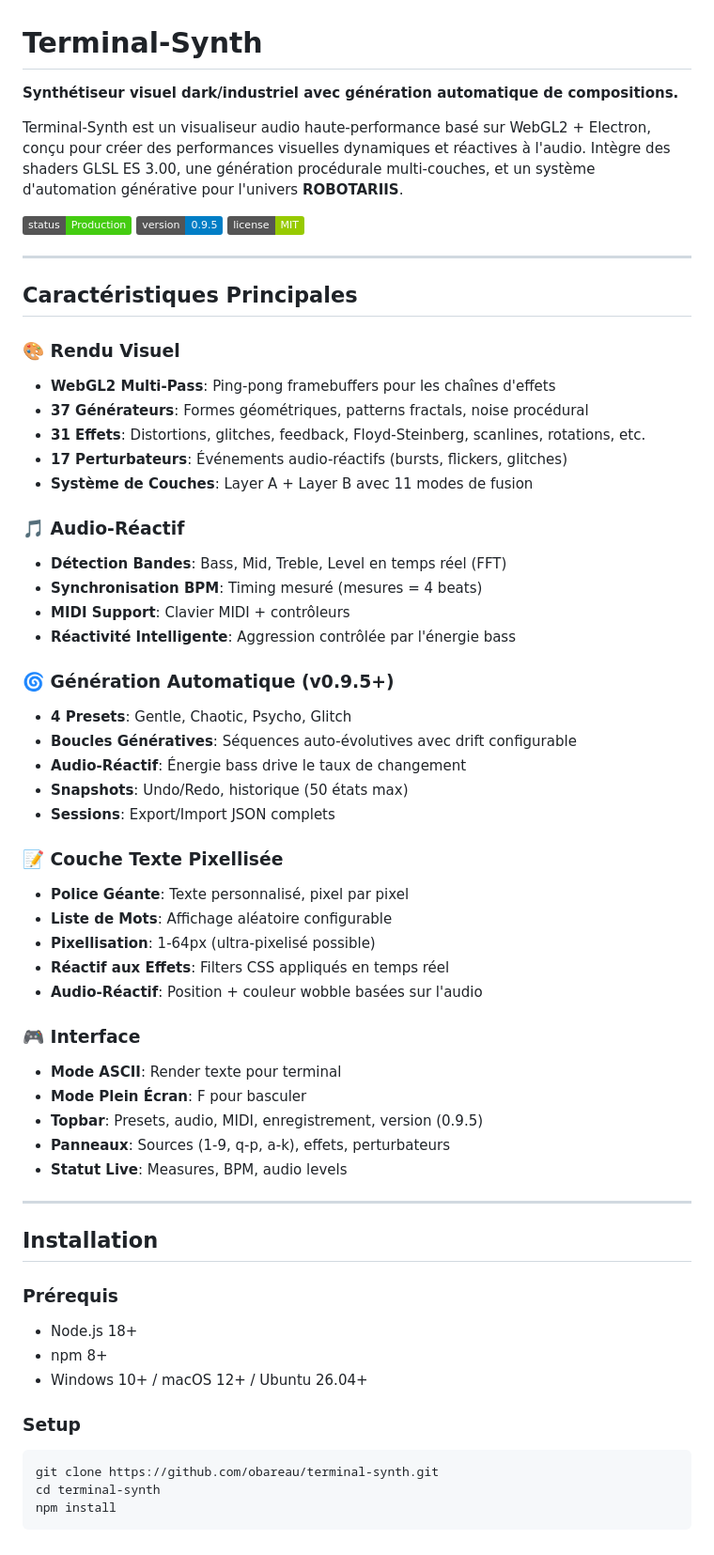
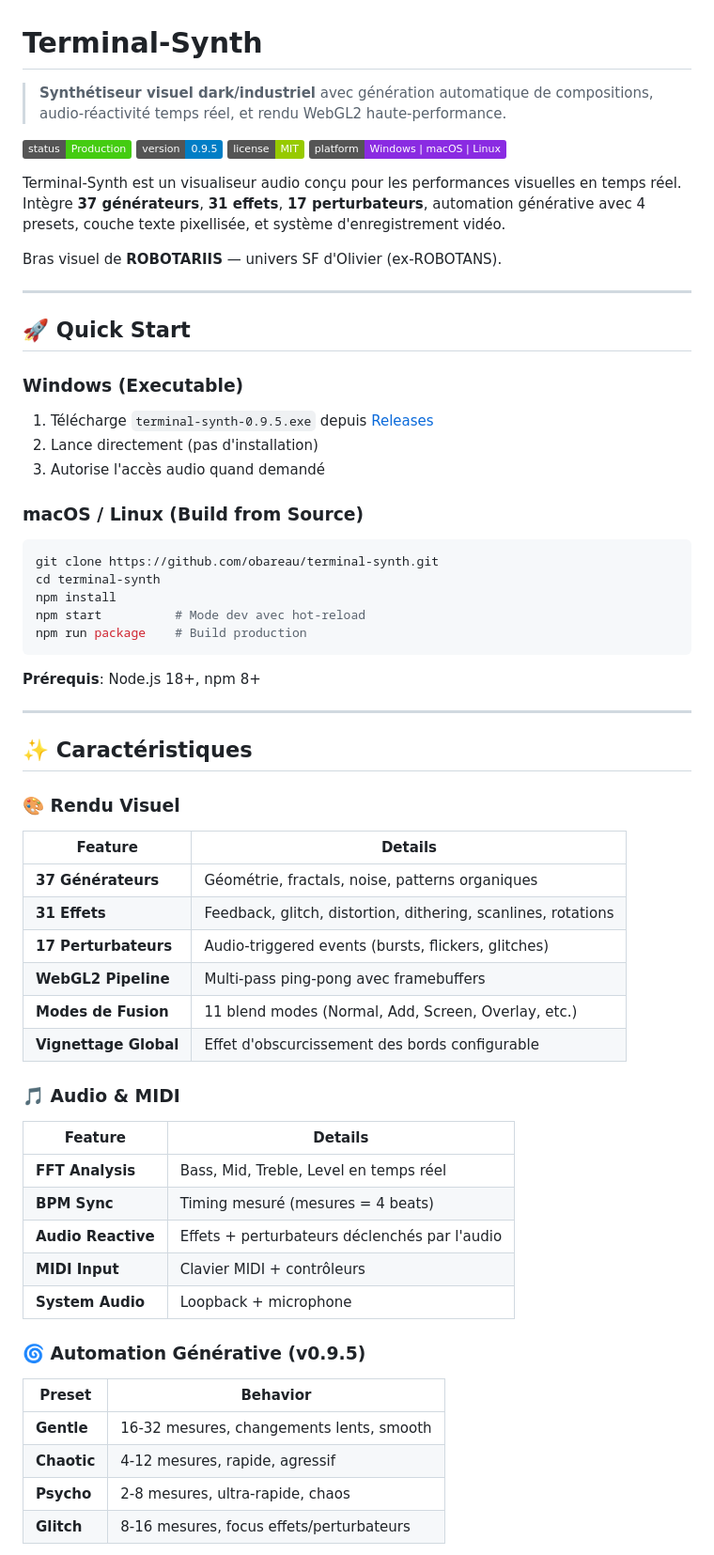
Before and after one commit to obareau/terminal-synth, a Markdown page: README.md, the part around one of its changes. Shown at 94% size. Rendered like a GitHub page; badges without logos.

````diff
--- a/README.md
+++ b/README.md
@@ -1,62 +1,64 @@
 # Terminal-Synth
 
-**Synthétiseur visuel dark/industriel avec génération automatique de compositions.**
-
-Terminal-Synth est un visualiseur audio haute-performance basé sur WebGL2 + Electron, conçu pour créer des performances visuelles dynamiques et réactives à l'audio. Intègre des shaders GLSL ES 3.00, une génération procédurale multi-couches, et un système d'automation générative pour l'univers **ROBOTARIIS**.
+> **Synthétiseur visuel dark/industriel** avec génération automatique de compositions, audio-réactivité temps réel, et rendu WebGL2 haute-performance.
 
 ![Status](https://img.shields.io/badge/status-Production-brightgreen)
 ![Version](https://img.shields.io/badge/version-0.9.5-blue)
 ![License](https://img.shields.io/badge/license-MIT-green)
+![Platform](https://img.shields.io/badge/platform-Windows%20|%20macOS%20|%20Linux-blueviolet)
+
+Terminal-Synth est un visualiseur audio conçu pour les performances visuelles en temps réel. Intègre **37 générateurs**, **31 effets**, **17 perturbateurs**, automation générative avec 4 presets, couche texte pixellisée, et système d'enregistrement vidéo.
+
+Bras visuel de **ROBOTARIIS** — univers SF d'Olivier (ex-ROBOTANS).
 
 ---
 
-## Caractéristiques Principales
+## 🚀 Quick Start
 
-### 🎨 Rendu Visuel
-- **WebGL2 Multi-Pass**: Ping-pong framebuffers pour les chaînes d'effets
-- **37 Générateurs**: Formes géométriques, patterns fractals, noise procédural
-- **31 Effets**: Distortions, glitches, feedback, Floyd-Steinberg, scanlines, rotations, etc.
-- **17 Perturbateurs**: Événements audio-réactifs (bursts, flickers, glitches)
-- **Système de Couches**: Layer A + Layer B avec 11 modes de fusion
+### Windows (Executable)
+1. Télécharge `terminal-synth-0.9.5.exe` depuis [Releases](https://github.com/obareau/terminal-synth/releases)
+2. Lance directement (pas d'installation)
+3. Autorise l'accès audio quand demandé
 
-### 🎵 Audio-Réactif
-- **Détection Bandes**: Bass, Mid, Treble, Level en temps réel (FFT)
-- **Synchronisation BPM**: Timing mesuré (mesures = 4 beats)
-- **MIDI Support**: Clavier MIDI + contrôleurs
-- **Réactivité Intelligente**: Aggression contrôlée par l'énergie bass
-
-### 🌀 Génération Automatique (v0.9.5+)
-- **4 Presets**: Gentle, Chaotic, Psycho, Glitch
-- **Boucles Génératives**: Séquences auto-évolutives avec drift configurable
-- **Audio-Réactif**: Énergie bass drive le taux de changement
-- **Snapshots**: Undo/Redo, historique (50 états max)
-- **Sessions**: Export/Import JSON complets
-
-### 📝 Couche Texte Pixellisée
-- **Police Géante**: Texte personnalisé, pixel par pixel
-- **Liste de Mots**: Affichage aléatoire configurable
-- **Pixellisation**: 1-64px (ultra-pixelisé possible)
-- **Réactif aux Effets**: Filters CSS appliqués en temps réel
-- **Audio-Réactif**: Position + couleur wobble basées sur l'audio
-
-### 🎮 Interface
-- **Mode ASCII**: Render texte pour terminal
-- **Mode Plein Écran**: F pour basculer
-- **Topbar**: Presets, audio, MIDI, enregistrement, version (0.9.5)
-- **Panneaux**: Sources (1-9, q-p, a-k), effets, perturbateurs
-- **Statut Live**: Measures, BPM, audio levels
-
----
-
-## Installation
-
-### Prérequis
-- Node.js 18+
-- npm 8+
-- Windows 10+ / macOS 12+ / Ubuntu 26.04+
-
-### Setup
+### macOS / Linux (Build from Source)
 ```bash
 git clone https://github.com/obareau/terminal-synth.git
 cd terminal-synth
 npm install
+npm start          # Mode dev avec hot-reload
+npm run package    # Build production
+```
+
+**Prérequis**: Node.js 18+, npm 8+
+
+---
+
+## ✨ Caractéristiques
+
+### 🎨 Rendu Visuel
+| Feature | Details |
+|---------|---------|
+| **37 Générateurs** | Géométrie, fractals, noise, patterns organiques |
+| **31 Effets** | Feedback, glitch, distortion, dithering, scanlines, rotations |
+| **17 Perturbateurs** | Audio-triggered events (bursts, flickers, glitches) |
+| **WebGL2 Pipeline** | Multi-pass ping-pong avec framebuffers |
+| **Modes de Fusion** | 11 blend modes (Normal, Add, Screen, Overlay, etc.) |
+| **Vignettage Global** | Effet d'obscurcissement des bords configurable |
+
+### 🎵 Audio & MIDI
+| Feature | Details |
+|---------|---------|
+| **FFT Analysis** | Bass, Mid, Treble, Level en temps réel |
+| **BPM Sync** | Timing mesuré (mesures = 4 beats) |
+| **Audio Reactive** | Effets + perturbateurs déclenchés par l'audio |
+| **MIDI Input** | Clavier MIDI + contrôleurs |
+| **System Audio** | Loopback + microphone |
+
+### 🌀 Automation Générative (v0.9.5)
+| Preset | Behavior |
+|--------|----------|
+| **Gentle** | 16-32 mesures, changements lents, smooth |
+| **Chaotic** | 4-12 mesures, rapide, agressif |
+| **Psycho** | 2-8 mesures, ultra-rapide, chaos |
+| **Glitch** | 8-16 mesures, focus effets/perturbateurs |
+
````
Also changed, not shown: other parts of README.md (+142 -142 lines).
